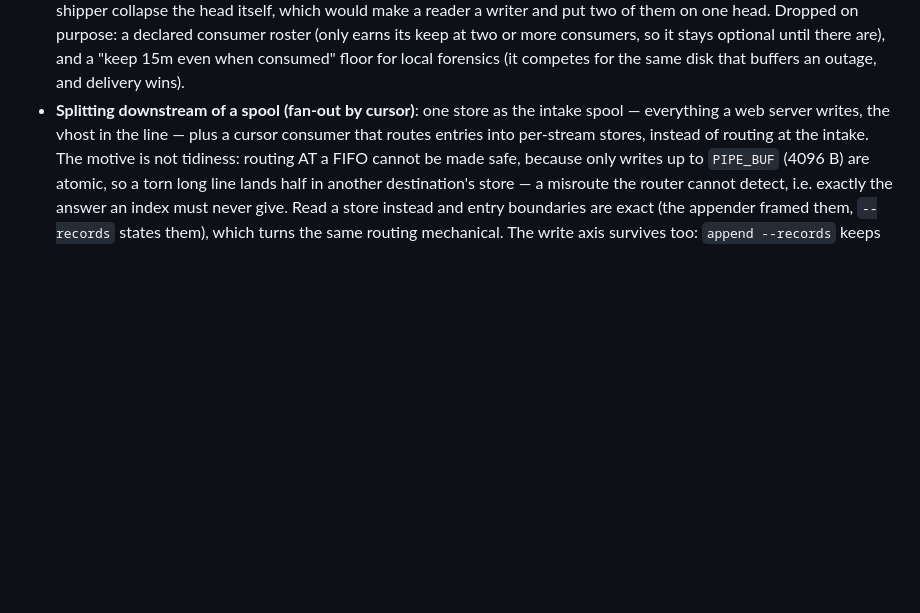
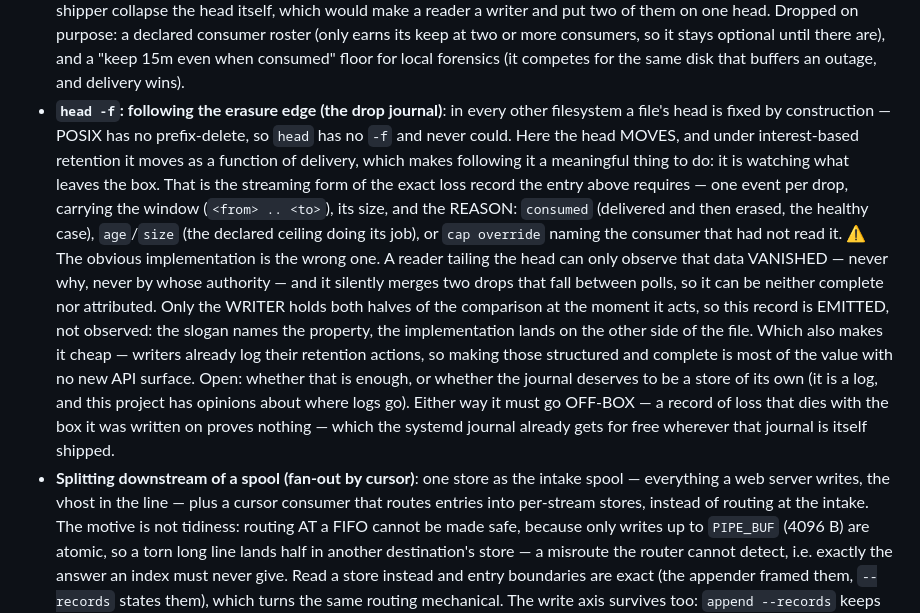
Before and after one commit to torstei/timberfs, a Markdown page: ROADMAP.md, the part around the change. Drawn GitHub-style; blank space fills up the shorter version.

Commit message:
Log the drop journal: what `head -f` would actually have to be
The slogan suggests a reader tailing a moving head. That implementation is
the wrong one, and the entry says why: a reader can only observe that data
VANISHED — never why, never by whose authority — and it silently merges two
drops that fall between polls, so it can be neither complete nor
attributed. Only the writer holds both halves of the comparison at the
moment it acts, so the record is emitted rather than observed. The slogan
names the property; the implementation lands on the other side of the file.

Which makes it the streaming form of the exact loss record interest-based
retention already requires — one event per drop with the window, its size,
and the reason (`consumed`, the declared ceiling, or a cap override naming
the consumer that had not read it) — and cheap, since writers already log
their retention actions and structuring those is most of the value. Open:
whether the journal deserves to be a store of its own, it being a log and
this project having opinions about where logs go. Either way it has to go
off-box, because a record of loss that dies with the box it was written on
proves nothing.

Co-Authored-By: Claude Opus 5 (1M context) <noreply@anthropic.com>

```diff
--- a/ROADMAP.md
+++ b/ROADMAP.md
@@ -270,6 +270,31 @@ works is in [docs/design.md](docs/design.md).
   until there are), and a "keep 15m even when consumed" floor for local
   forensics (it competes for the same disk that buffers an outage, and
   delivery wins).
+- **`head -f`: following the erasure edge (the drop journal)**: in every
+  other filesystem a file's head is fixed by construction — POSIX has no
+  prefix-delete, so `head` has no `-f` and never could. Here the head
+  MOVES, and under interest-based retention it moves as a function of
+  delivery, which makes following it a meaningful thing to do: it is
+  watching what leaves the box. That is the streaming form of the exact
+  loss record the entry above requires — one event per drop, carrying the
+  window (`<from> .. <to>`), its size, and the REASON: `consumed`
+  (delivered and then erased, the healthy case), `age`/`size` (the
+  declared ceiling doing its job), or `cap override` naming the consumer
+  that had not read it.
+  ⚠ The obvious implementation is the wrong one. A reader tailing the head
+  can only observe that data VANISHED — never why, never by whose
+  authority — and it silently merges two drops that fall between polls, so
+  it can be neither complete nor attributed. Only the WRITER holds both
+  halves of the comparison at the moment it acts, so this record is
+  EMITTED, not observed: the slogan names the property, the implementation
+  lands on the other side of the file. Which also makes it cheap — writers
+  already log their retention actions, so making those structured and
+  complete is most of the value with no new API surface.
+  Open: whether that is enough, or whether the journal deserves to be a
+  store of its own (it is a log, and this project has opinions about where
+  logs go). Either way it must go OFF-BOX — a record of loss that dies
+  with the box it was written on proves nothing — which the systemd
+  journal already gets for free wherever that journal is itself shipped.
 - **Splitting downstream of a spool (fan-out by cursor)**: one store as the
   intake spool — everything a web server writes, the vhost in the line — plus a
   cursor consumer that routes entries into per-stream stores, instead of routing
```
